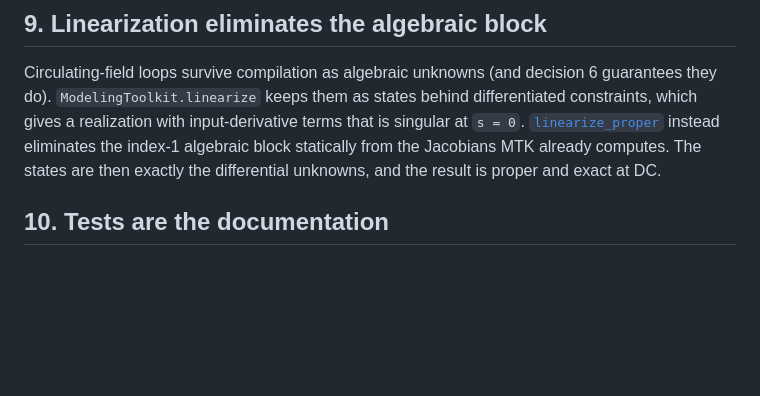
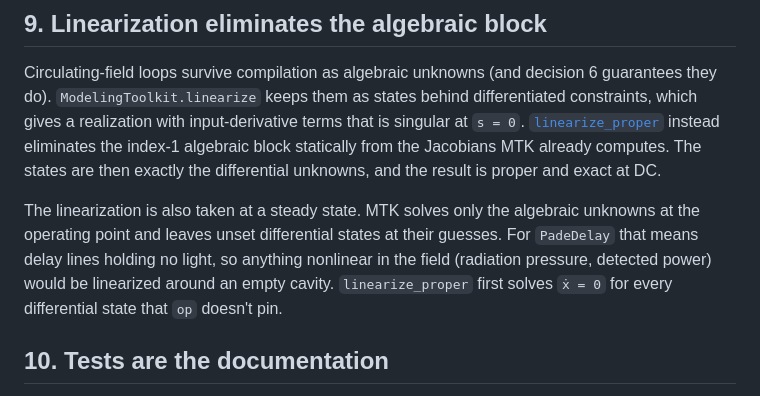
Before and after one commit to jeff-wack-bot/OpticalModelingToolkit.jl, a Markdown page: docs/src/design.md, the part around one of its changes. Drawn GitHub-style; blank space fills up the shorter version.

Commit message:
Design notes: steady-state linearization
Co-Authored-By: Claude Opus 5.5 <noreply@anthropic.com>

```diff
--- a/docs/src/design.md
+++ b/docs/src/design.md
@@ -116,6 +116,13 @@ eliminates the index-1 algebraic block statically from the Jacobians MTK
 already computes. The states are then exactly the differential unknowns, and
 the result is proper and exact at DC.
 
+The linearization is also taken at a steady state. MTK solves only the
+algebraic unknowns at the operating point and leaves unset differential states
+at their guesses. For `PadeDelay` that means delay lines holding no light, so
+anything nonlinear in the field (radiation pressure, detected power) would be
+linearized around an empty cavity. `linearize_proper` first solves `ẋ = 0` for
+every differential state that `op` doesn't pin.
+
 ## 10. Tests are the documentation
 
 Every file in `test/` is a [Literate](https://github.com/fredrikekre/Literate.jl)
```
Also changed, not shown: other parts of docs/src/design.md (+2 -2 lines).
